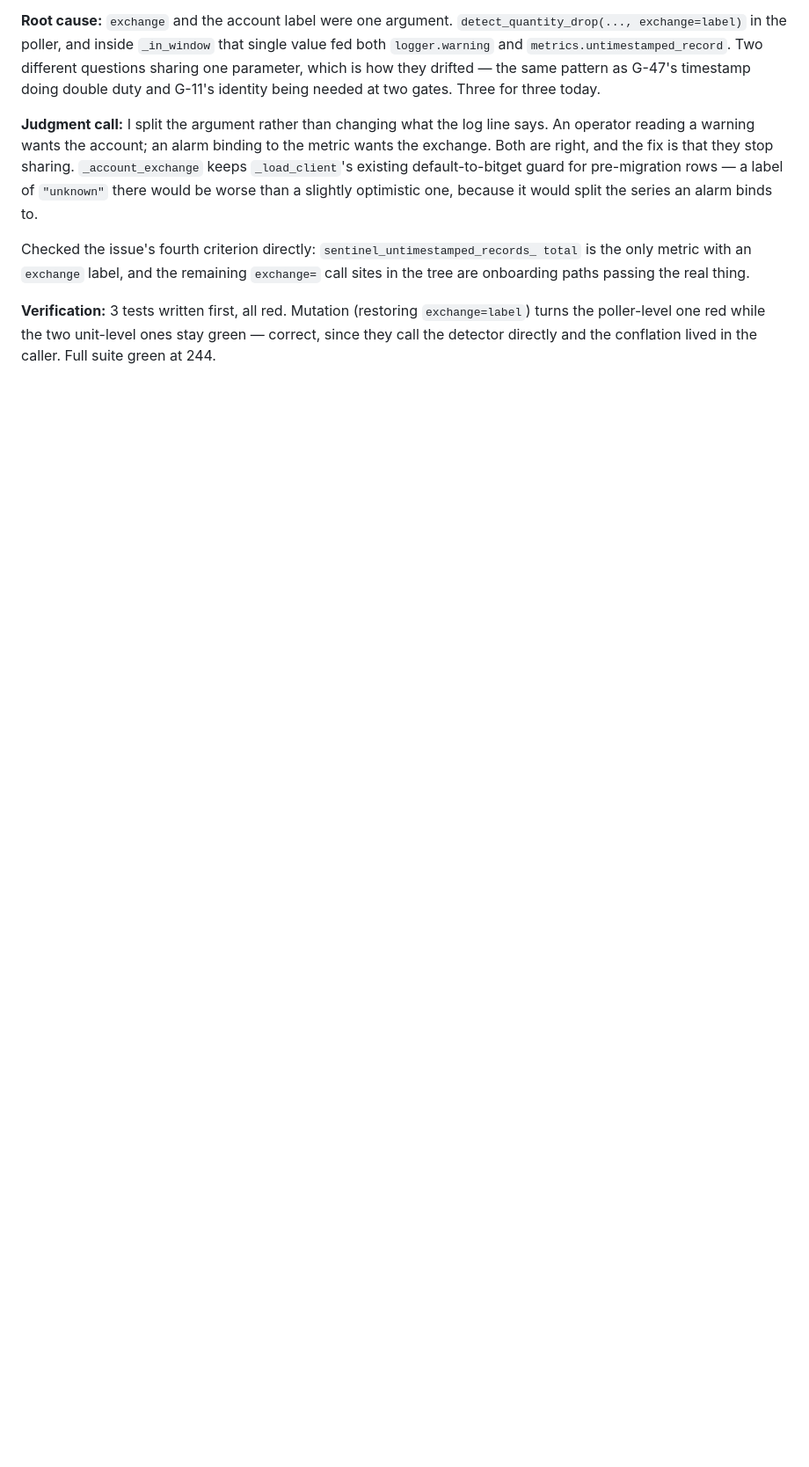
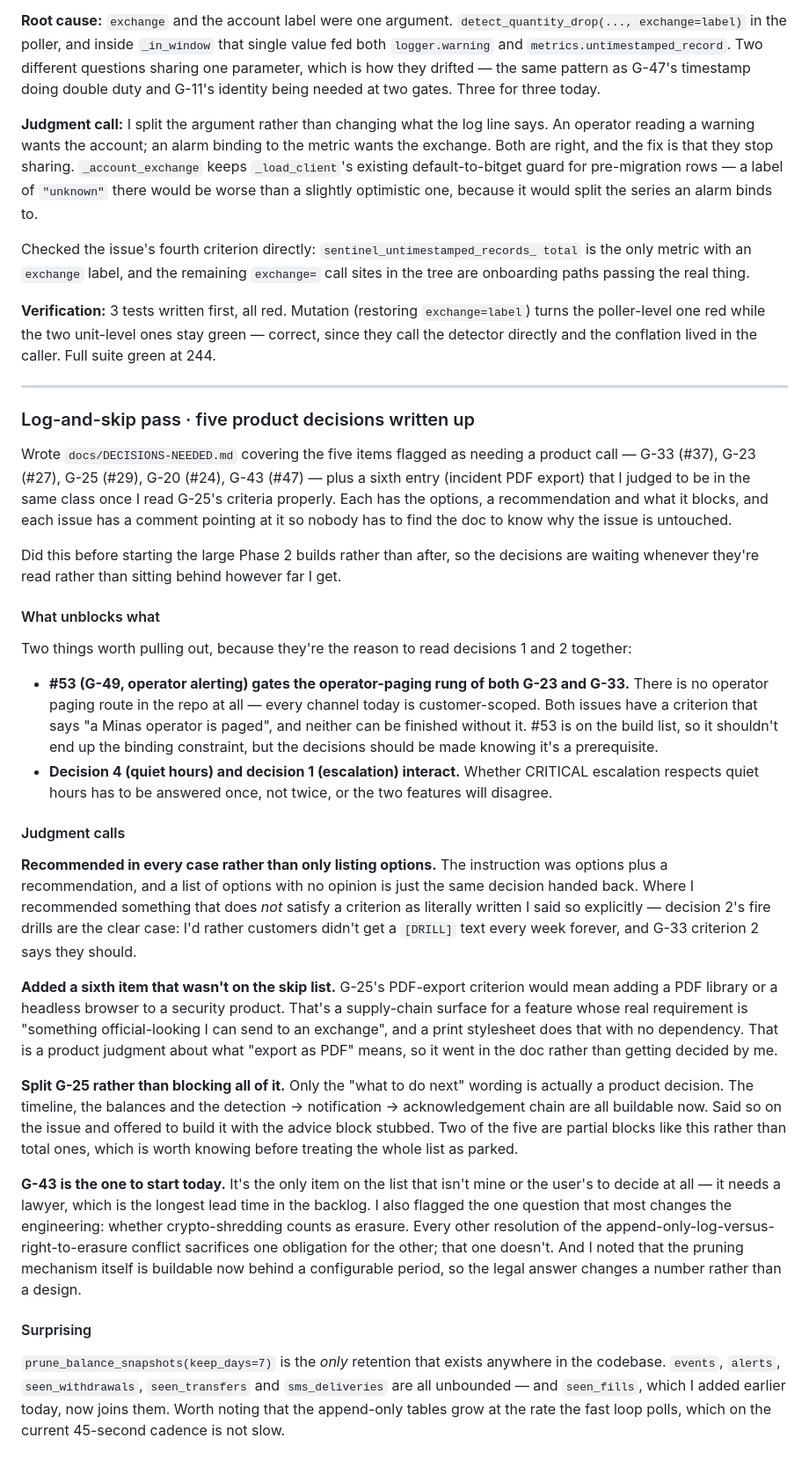
Before and after one commit to erwingarcia1/Minas-AI-Guardian-Bitget-Read-only, a Markdown page: docs/AUTONOMOUS-LOG.md, the part around the change. Shown at 88% size. Rendered like a GitHub page; blank space fills up the shorter version.

```diff
--- a/docs/AUTONOMOUS-LOG.md
+++ b/docs/AUTONOMOUS-LOG.md
@@ -497,3 +497,74 @@ total` is the only metric with an `exchange` label, and the remaining
 `exchange=label`) turns the poller-level one red while the two unit-level ones
 stay green — correct, since they call the detector directly and the conflation
 lived in the caller. Full suite green at 244.
+
+---
+
+### Log-and-skip pass · five product decisions written up
+
+Wrote `docs/DECISIONS-NEEDED.md` covering the five items flagged as needing a
+product call — G-33 (#37), G-23 (#27), G-25 (#29), G-20 (#24), G-43 (#47) —
+plus a sixth entry (incident PDF export) that I judged to be in the same class
+once I read G-25's criteria properly. Each has the options, a recommendation
+and what it blocks, and each issue has a comment pointing at it so nobody has
+to find the doc to know why the issue is untouched.
+
+Did this before starting the large Phase 2 builds rather than after, so the
+decisions are waiting whenever they're read rather than sitting behind however
+far I get.
+
+#### What unblocks what
+
+Two things worth pulling out, because they're the reason to read decisions 1
+and 2 together:
+
+- **#53 (G-49, operator alerting) gates the operator-paging rung of both G-23
+  and G-33.** There is no operator paging route in the repo at all — every
+  channel today is customer-scoped. Both issues have a criterion that says "a
+  Minas operator is paged", and neither can be finished without it. #53 is on
+  the build list, so it shouldn't end up the binding constraint, but the
+  decisions should be made knowing it's a prerequisite.
+- **Decision 4 (quiet hours) and decision 1 (escalation) interact.** Whether
+  CRITICAL escalation respects quiet hours has to be answered once, not twice,
+  or the two features will disagree.
+
+#### Judgment calls
+
+**Recommended in every case rather than only listing options.** The instruction
+was options plus a recommendation, and a list of options with no opinion is
+just the same decision handed back. Where I recommended something that does
+*not* satisfy a criterion as literally written I said so explicitly — decision
+2's fire drills are the clear case: I'd rather customers didn't get a `[DRILL]`
+text every week forever, and G-33 criterion 2 says they should.
+
+**Added a sixth item that wasn't on the skip list.** G-25's PDF-export
+criterion would mean adding a PDF library or a headless browser to a security
+product. That's a supply-chain surface for a feature whose real requirement is
+"something official-looking I can send to an exchange", and a print stylesheet
+does that with no dependency. That is a product judgment about what "export as
+PDF" means, so it went in the doc rather than getting decided by me.
+
+**Split G-25 rather than blocking all of it.** Only the "what to do next"
+wording is actually a product decision. The timeline, the balances and the
+detection → notification → acknowledgement chain are all buildable now. Said so
+on the issue and offered to build it with the advice block stubbed. Two of the
+five are partial blocks like this rather than total ones, which is worth knowing
+before treating the whole list as parked.
+
+**G-43 is the one to start today.** It's the only item on the list that isn't
+mine or the user's to decide at all — it needs a lawyer, which is the longest
+lead time in the backlog. I also flagged the one question that most changes the
+engineering: whether crypto-shredding counts as erasure. Every other resolution
+of the append-only-log-versus-right-to-erasure conflict sacrifices one
+obligation for the other; that one doesn't. And I noted that the pruning
+mechanism itself is buildable now behind a configurable period, so the legal
+answer changes a number rather than a design.
+
+#### Surprising
+
+`prune_balance_snapshots(keep_days=7)` is the *only* retention that exists
+anywhere in the codebase. `events`, `alerts`, `seen_withdrawals`,
+`seen_transfers` and `sms_deliveries` are all unbounded — and `seen_fills`,
+which I added earlier today, now joins them. Worth noting that the append-only
+tables grow at the rate the fast loop polls, which on the current 45-second
+cadence is not slow.
```
Also changed, not shown: docs/DECISIONS-NEEDED.md (added, +272 -0 lines).
